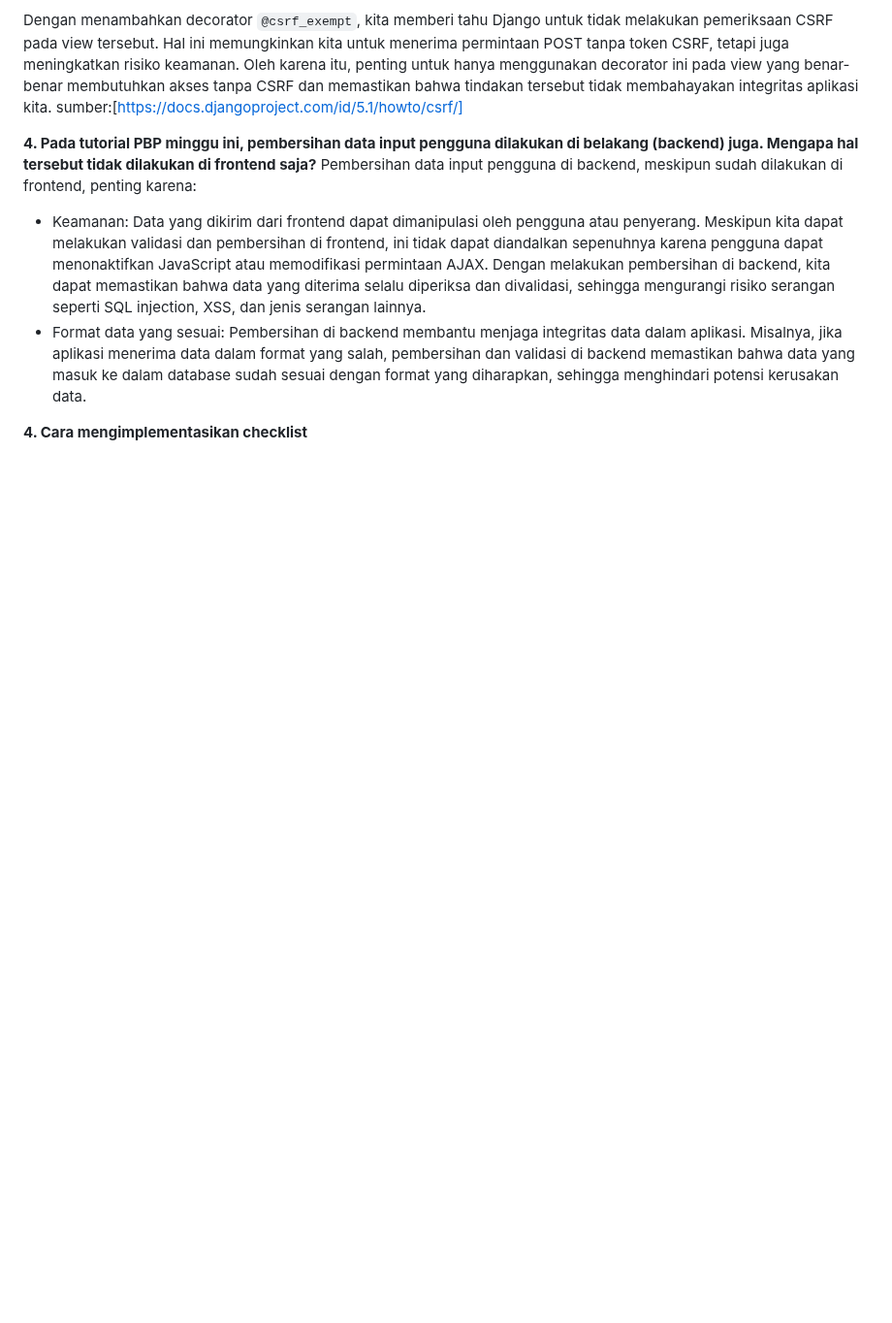
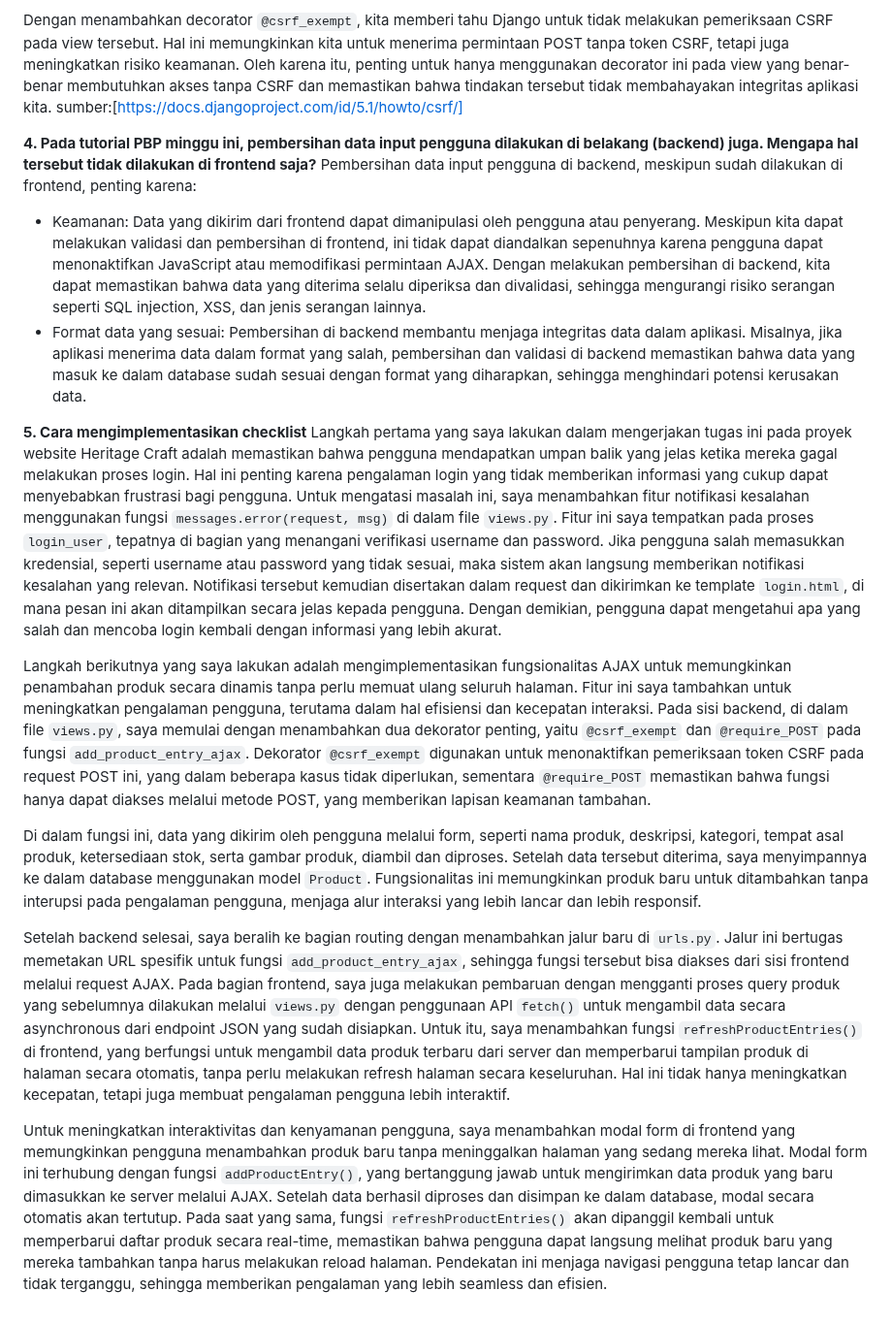
Before and after one commit to naamiraa/heritage-craft, a Markdown page: README.md, the part around the change. Shown at 97% size. GitHub-like rendering; blank space fills up the shorter version.

```diff
--- a/README.md
+++ b/README.md
@@ -593,4 +593,13 @@ Pembersihan data input pengguna di backend, meskipun sudah dilakukan di frontend
 - Keamanan: Data yang dikirim dari frontend dapat dimanipulasi oleh pengguna atau penyerang. Meskipun kita dapat melakukan validasi dan pembersihan di frontend, ini tidak dapat diandalkan sepenuhnya karena pengguna dapat menonaktifkan JavaScript atau memodifikasi permintaan AJAX. Dengan melakukan pembersihan di backend, kita dapat memastikan bahwa data yang diterima selalu diperiksa dan divalidasi, sehingga mengurangi risiko serangan seperti SQL injection, XSS, dan jenis serangan lainnya.
 - Format data yang sesuai: Pembersihan di backend membantu menjaga integritas data dalam aplikasi. Misalnya, jika aplikasi menerima data dalam format yang salah, pembersihan dan validasi di backend memastikan bahwa data yang masuk ke dalam database sudah sesuai dengan format yang diharapkan, sehingga menghindari potensi kerusakan data.
 
-**4. Cara mengimplementasikan checklist**
+**5. Cara mengimplementasikan checklist**
+Langkah pertama yang saya lakukan dalam mengerjakan tugas ini pada proyek website Heritage Craft adalah memastikan bahwa pengguna mendapatkan umpan balik yang jelas ketika mereka gagal melakukan proses login. Hal ini penting karena pengalaman login yang tidak memberikan informasi yang cukup dapat menyebabkan frustrasi bagi pengguna. Untuk mengatasi masalah ini, saya menambahkan fitur notifikasi kesalahan menggunakan fungsi `messages.error(request, msg)` di dalam file `views.py`. Fitur ini saya tempatkan pada proses `login_user`, tepatnya di bagian yang menangani verifikasi username dan password. Jika pengguna salah memasukkan kredensial, seperti username atau password yang tidak sesuai, maka sistem akan langsung memberikan notifikasi kesalahan yang relevan. Notifikasi tersebut kemudian disertakan dalam request dan dikirimkan ke template `login.html`, di mana pesan ini akan ditampilkan secara jelas kepada pengguna. Dengan demikian, pengguna dapat mengetahui apa yang salah dan mencoba login kembali dengan informasi yang lebih akurat.
+
+Langkah berikutnya yang saya lakukan adalah mengimplementasikan fungsionalitas AJAX untuk memungkinkan penambahan produk secara dinamis tanpa perlu memuat ulang seluruh halaman. Fitur ini saya tambahkan untuk meningkatkan pengalaman pengguna, terutama dalam hal efisiensi dan kecepatan interaksi. Pada sisi backend, di dalam file `views.py`, saya memulai dengan menambahkan dua dekorator penting, yaitu `@csrf_exempt` dan `@require_POST` pada fungsi `add_product_entry_ajax`. Dekorator `@csrf_exempt` digunakan untuk menonaktifkan pemeriksaan token CSRF pada request POST ini, yang dalam beberapa kasus tidak diperlukan, sementara `@require_POST` memastikan bahwa fungsi hanya dapat diakses melalui metode POST, yang memberikan lapisan keamanan tambahan.
+
+Di dalam fungsi ini, data yang dikirim oleh pengguna melalui form, seperti nama produk, deskripsi, kategori, tempat asal produk, ketersediaan stok, serta gambar produk, diambil dan diproses. Setelah data tersebut diterima, saya menyimpannya ke dalam database menggunakan model `Product`. Fungsionalitas ini memungkinkan produk baru untuk ditambahkan tanpa interupsi pada pengalaman pengguna, menjaga alur interaksi yang lebih lancar dan lebih responsif.
+
+Setelah backend selesai, saya beralih ke bagian routing dengan menambahkan jalur baru di `urls.py`. Jalur ini bertugas memetakan URL spesifik untuk fungsi `add_product_entry_ajax`, sehingga fungsi tersebut bisa diakses dari sisi frontend melalui request AJAX. Pada bagian frontend, saya juga melakukan pembaruan dengan mengganti proses query produk yang sebelumnya dilakukan melalui `views.py` dengan penggunaan API `fetch()` untuk mengambil data secara asynchronous dari endpoint JSON yang sudah disiapkan. Untuk itu, saya menambahkan fungsi `refreshProductEntries()` di frontend, yang berfungsi untuk mengambil data produk terbaru dari server dan memperbarui tampilan produk di halaman secara otomatis, tanpa perlu melakukan refresh halaman secara keseluruhan. Hal ini tidak hanya meningkatkan kecepatan, tetapi juga membuat pengalaman pengguna lebih interaktif.
+
+Untuk meningkatkan interaktivitas dan kenyamanan pengguna, saya menambahkan modal form di frontend yang memungkinkan pengguna menambahkan produk baru tanpa meninggalkan halaman yang sedang mereka lihat. Modal form ini terhubung dengan fungsi `addProductEntry()`, yang bertanggung jawab untuk mengirimkan data produk yang baru dimasukkan ke server melalui AJAX. Setelah data berhasil diproses dan disimpan ke dalam database, modal secara otomatis akan tertutup. Pada saat yang sama, fungsi `refreshProductEntries()` akan dipanggil kembali untuk memperbarui daftar produk secara real-time, memastikan bahwa pengguna dapat langsung melihat produk baru yang mereka tambahkan tanpa harus melakukan reload halaman. Pendekatan ini menjaga navigasi pengguna tetap lancar dan tidak terganggu, sehingga memberikan pengalaman yang lebih seamless dan efisien.
```
